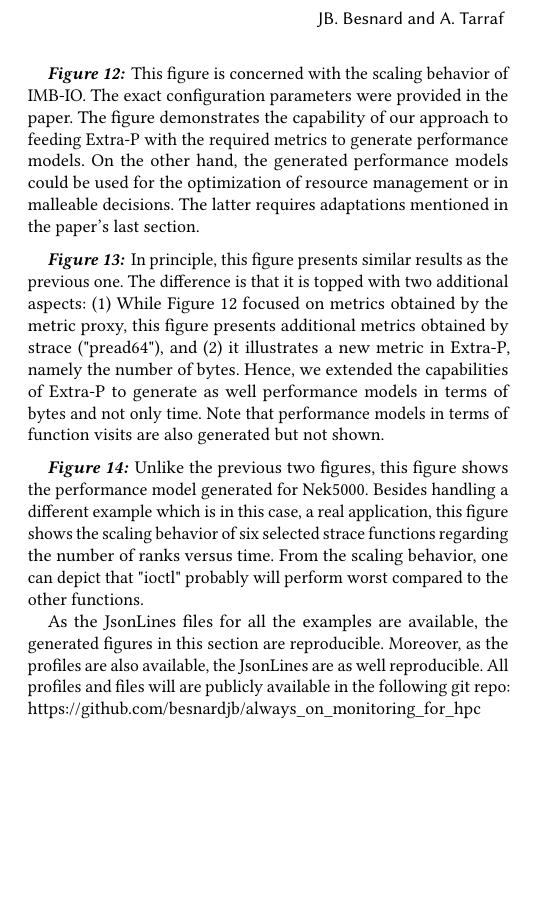
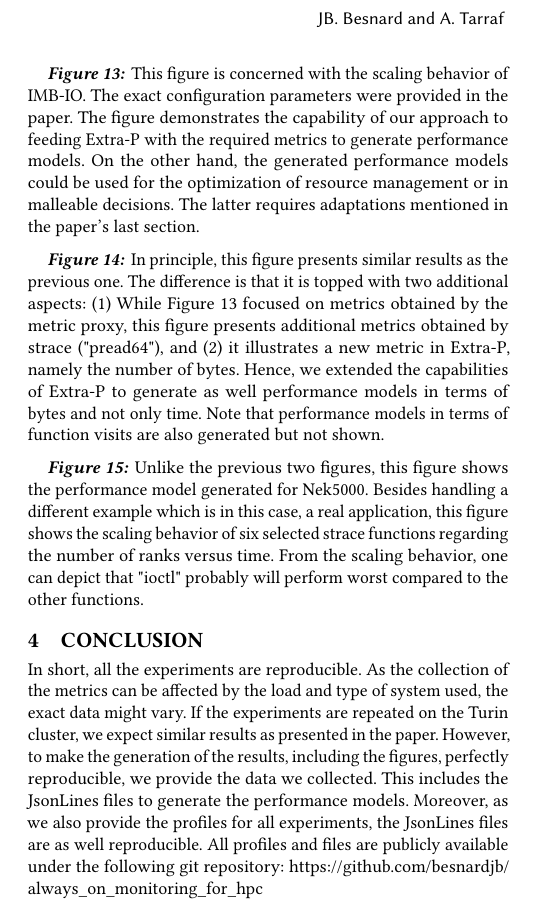
Before and after one commit to besnardjb/always_on_monitoring_for_hpc, a LaTeX paper (sc23_appendices_template/Appendix_template.tex, which reads sc23_appendices_template/extra-p.tex): part of one column of page 2 of 2, cut so that both start at the same text, the shorter picture padded with empty space. Compiled offline with pdfLaTeX.

Commit message:
added a conclusion and corrected figures

```diff
--- a/sc23_appendices_template/extra-p.tex
+++ b/sc23_appendices_template/extra-p.tex
@@ -40,27 +40,32 @@ only consumed a few seconds.
 
 \subsection{The experiments and their results}
 The results were covered in Section~6.4 of the submitted paper. We have shown three
-figures (Figure~12-14). In the different figures, we demonstrated new aspects related
+figures (Figure~13-15). In the different figures, we demonstrated new aspects related
 to the model generation with Extra-P.
-\paragraph*{\textbf{Figure 12:}} This figure is concerned with the scaling behavior of IMB-IO.
+\paragraph*{\textbf{Figure 13:}} This figure is concerned with the scaling behavior of IMB-IO.
 The exact configuration parameters were provided in the paper. The figure demonstrates the capability
 of our approach to feeding Extra-P with the required metrics to generate performance models. On the
 other hand, the generated performance models could be used for the optimization of resource management or
 in malleable decisions. The latter requires adaptations mentioned in the paper's last section.
 
-\paragraph*{\textbf{Figure 13:}}
+\paragraph*{\textbf{Figure 14:}}
 In principle, this figure presents similar results as the previous one. The difference is that it is topped with
-two additional aspects: (1) While Figure~12 focused on metrics obtained by the metric proxy, this figure presents
+two additional aspects: (1) While Figure~13 focused on metrics obtained by the metric proxy, this figure presents
 additional metrics obtained by strace ("pread64"), and (2) it illustrates a new metric in Extra-P, namely the number of bytes.
 Hence, we extended the capabilities of Extra-P to generate as well performance models in terms of bytes and not only time.
 Note that performance models in terms of function visits are also generated but not shown.
 
-\paragraph*{\textbf{Figure 14:}}
+\paragraph*{\textbf{Figure 15:}}
 Unlike the previous two figures, this figure shows the performance model generated for Nek5000.
 Besides handling a different example which is in this case, a real application, this figure shows the
 scaling behavior of six selected strace functions regarding the number of ranks versus time. From the
 scaling behavior, one can depict that "ioctl" probably will perform worst compared to the other functions.
 
-As the JsonLines files for all the examples are available, the generated figures in this section are
-reproducible. Moreover, as the profiles are also available, the JsonLines are as well reproducible. All
-profiles and files will are publicly available in the following git repo: \url{https://github.com/besnardjb/always_on_monitoring_for_hpc}
+\section{Conclusion}
+In short, all the experiments are reproducible. As the collection of the metrics can be affected by the load
+and type of system used, the exact data might vary. If the experiments are repeated on the Turin cluster,
+we expect similar results as presented in the paper. However, to make the generation of the results, including
+the figures, perfectly reproducible, we provide the data we collected.
+This includes the JsonLines files to generate the performance models. Moreover, as we also provide the profiles for all experiments,
+the JsonLines files are as well reproducible.
+All profiles and files are publicly available under the following git repository: \url{https://github.com/besnardjb/always_on_monitoring_for_hpc}
```
Also changed, not shown: sc23_appendices_template/extra-p.tex (2 more changed lines).
